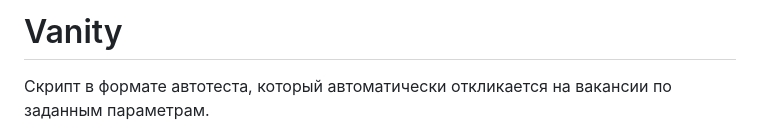
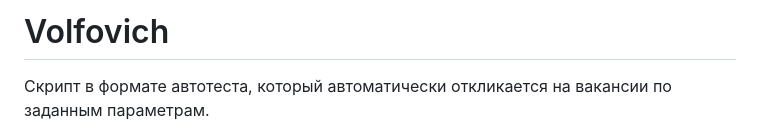
Before and after one commit to Laqwalasse/hhAuto, a Markdown page: README.md, the part around the change. Rendered like a GitHub page.

```diff
--- a/README.md
+++ b/README.md
@@ -1,4 +1,4 @@
-# Vanity
+# Volfovich
 Скрипт в формате автотеста, который автоматически откликается на вакансии по заданным параметрам.
 
 Гифка "зависает" на этапе пагинации, нужно подождать ~15 сек (сейчас этой проблемы уже нет, но перезаписывать лень). На релевантность вакансий не смотрим, тут просто показ, как работает скрипт.
```
